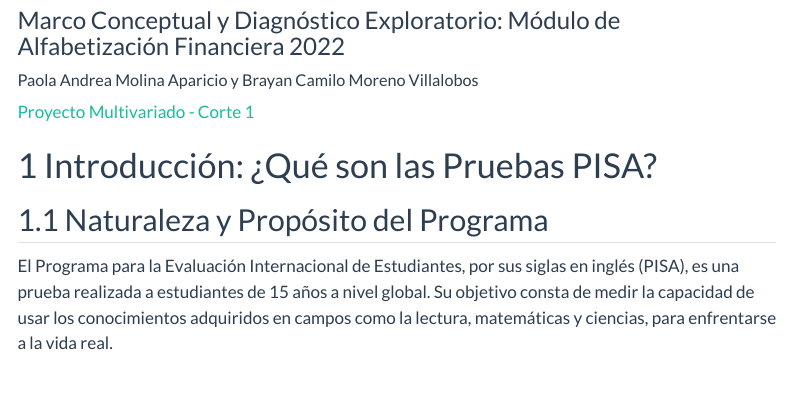
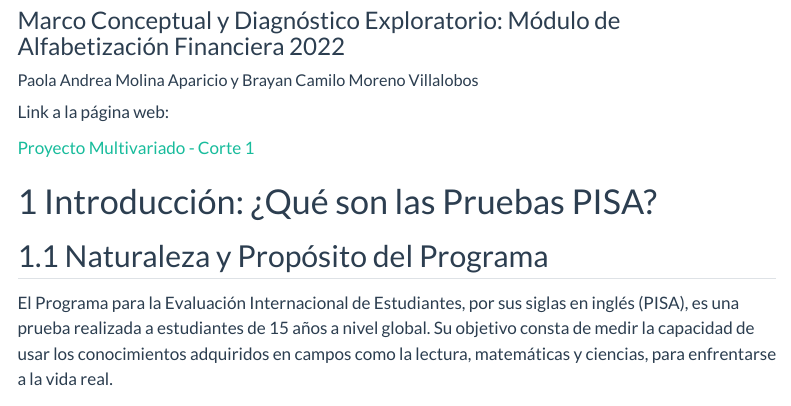
Before and after one commit to PaolaMolina-A/proyecto-multivariado-corte1, a Quarto document (index.qmd): the page in a window 1100 px wide, from 120 px down. Rendered offline with R 4.5, knitr and Pandoc in place of Quarto, with nearby package versions; some code elsewhere in the file could not run offline; menus at the side of the page are left out.

Commit message:
Ahora si quedo el link jaja

```diff
--- a/index.qmd
+++ b/index.qmd
@@ -6,7 +6,9 @@ format: html
 editor: visual
 ---
 
-[Proyecto Multivariado - Corte 1](https://paolamolina-a.github.io/proyecto-multivariado-corte1/){target="_blank"}
+Link a la página web:
+
+<a href="https://paolamolina-a.github.io/proyecto-multivariado-corte1/" target="_blank">Proyecto Multivariado - Corte 1</a>
 
 # Introducción: ¿Qué son las Pruebas PISA?
 
```
Also changed, not shown: 11 other files.
